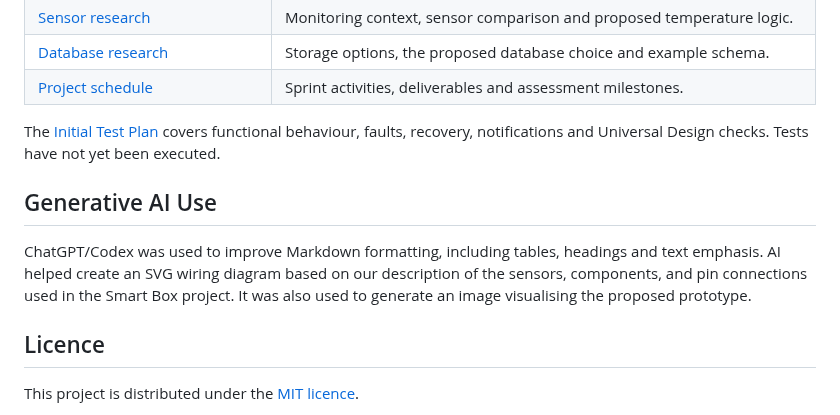
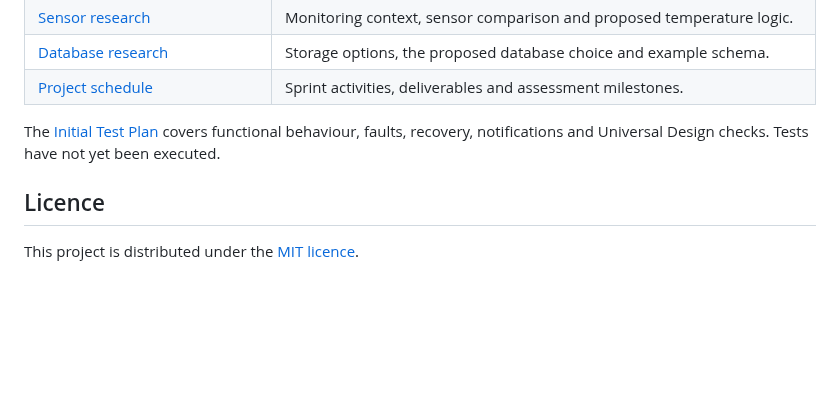
Before and after one commit to nikitsya/Smart-Box, a Markdown page: README.md, the part around the change. GitHub-like rendering; blank space fills up the shorter version.

Commit message:
Remove Generative AI Use section from README

```diff
--- a/README.md
+++ b/README.md
@@ -131,12 +131,6 @@ Documentation is organised by purpose and uses lower-case, hyphen-separated file
 The [Initial Test Plan](docs/testing/initial-test-plan.md) covers functional behaviour, faults, recovery, notifications
 and Universal Design checks. Tests have not yet been executed.
 
-## Generative AI Use
-
-ChatGPT/Codex was used to improve Markdown formatting, including tables, headings and text emphasis. AI helped create an
-SVG wiring diagram based on our description of the sensors, components, and pin connections used in the Smart Box
-project. It was also used to generate an image visualising the proposed prototype.
-
 ## Licence
 
 This project is distributed under the [MIT licence](LICENSE).
```
